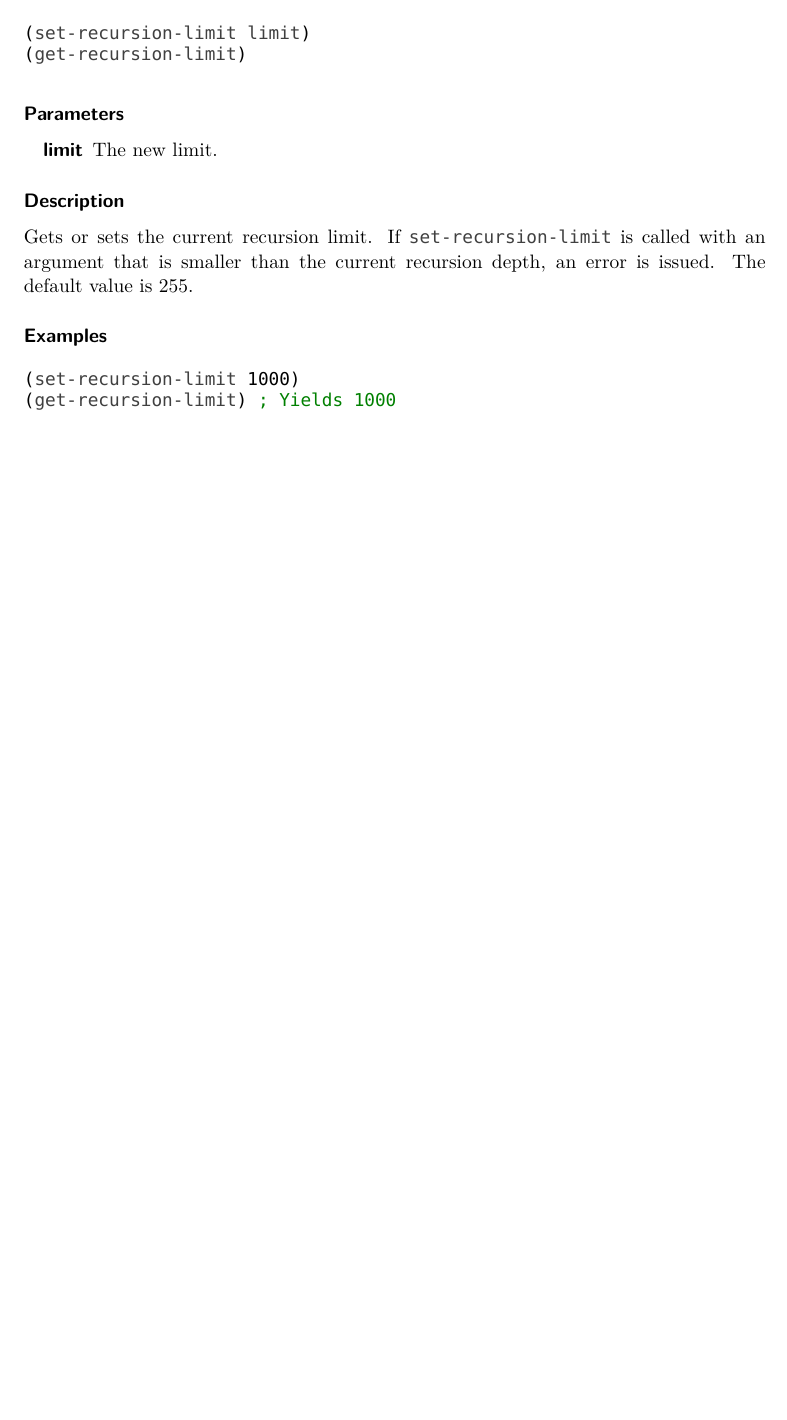
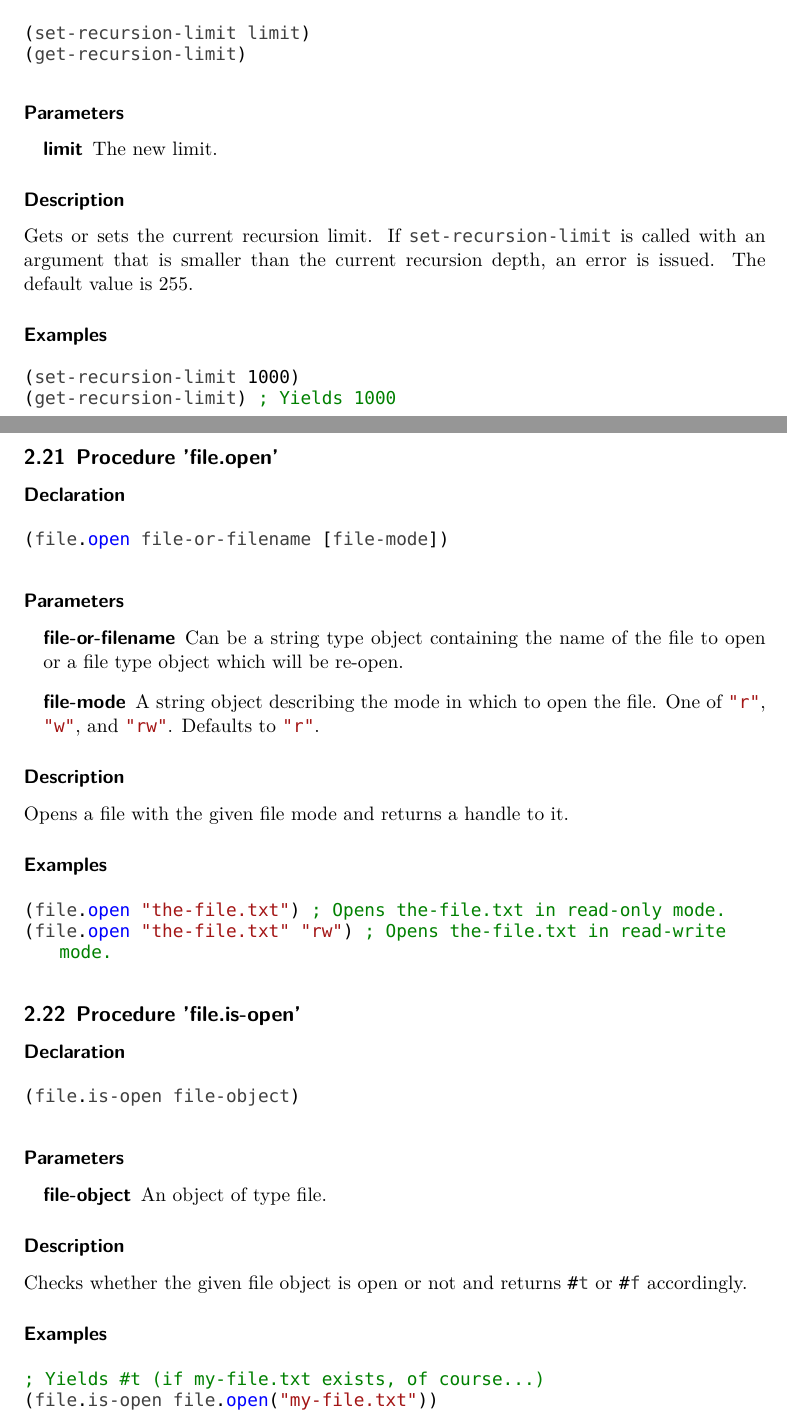
Before and after one commit to Manuzor/LispCpp, a LaTeX document (documents/documentation/documentation.tex, which reads documents/documentation/builtins/file.is-open.tex, documents/documentation/builtins/file.open.tex): part of page 12 of 12 before the commit and two parts of pages 13 and 14 of 15 after it, the two joined at a grey line, cut so that both start at the same text, the shorter picture padded with empty space. Compiled offline with XeLaTeX; a missing font is replaced by an installed copy or a similar font.

Commit message:
Documented file operations

```diff
--- /dev/null
+++ b/documents/documentation/builtins/file.is-open.tex
@@ -0,0 +1,21 @@
+\subsection{Procedure 'file.is-open'}
+\label{builtins/file.is-open}
+
+\subsubsection*{Declaration}
+\begin{lstlisting}
+(file.is-open file-object)
+\end{lstlisting}
+
+\subsubsection*{Parameters}
+\begin{description}
+	\item[file-object] An object of type file.
+\end{description}
+
+\subsubsection*{Description}
+Checks whether the given file object is open or not and returns \true{} or \false{} accordingly.
+
+\subsubsection*{Examples}
+\begin{lstlisting}
+; Yields #t (if my-file.txt exists, of course...)
+(file.is-open file.open("my-file.txt"))
+\end{lstlisting}
--- /dev/null
+++ b/documents/documentation/builtins/file.open.tex
@@ -0,0 +1,22 @@
+\subsection{Procedure 'file.open'}
+\label{builtins/file.open}
+
+\subsubsection*{Declaration}
+\begin{lstlisting}
+(file.open file-or-filename [file-mode])
+\end{lstlisting}
+
+\subsubsection*{Parameters}
+\begin{description}
+	\item[file-or-filename] Can be a string type object containing the name of the file to open or a file type object which will be re-open.
+	\item[file-mode] A string object describing the mode in which to open the file. One of \lstinline|"r"|, \lstinline|"w"|, and \lstinline|"rw"|. Defaults to \lstinline|"r"|.
+\end{description}
+
+\subsubsection*{Description}
+Opens a file with the given file mode and returns a handle to it.
+
+\subsubsection*{Examples}
+\begin{lstlisting}
+(file.open "the-file.txt") ; Opens the-file.txt in read-only mode.
+(file.open "the-file.txt" "rw") ; Opens the-file.txt in read-write mode.
+\end{lstlisting}
```
Also changed, not shown: documents/documentation/builtins/file.close.tex (added, +21 -0 lines), documents/documentation/builtins/file.read-string.tex (added, +24 -0 lines), documents/documentation/documentation.tex (+4 -0 lines).
